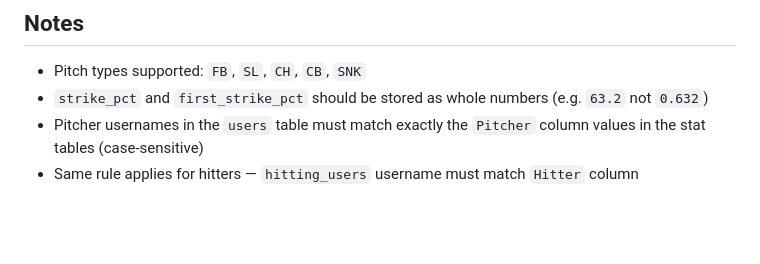
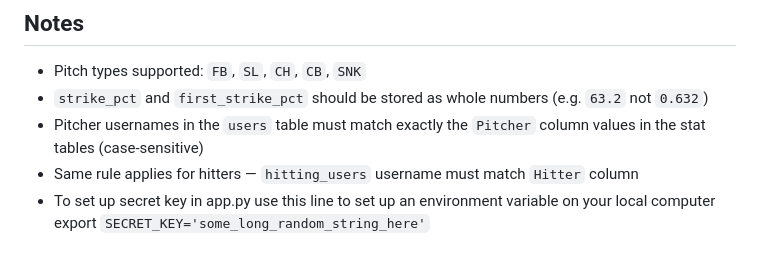
Before and after one commit to corinnefog/Portal-players, a Markdown page: README.md, the part around the change. GitHub-like rendering; blank space fills up the shorter version.

Commit message:
Update README with secret key setup instructions
Added instructions for setting up the secret key in app.py.

````diff
--- a/README.md
+++ b/README.md
@@ -139,3 +139,4 @@ Then open `http://127.0.0.1:5000` in your browser.
 - Pitcher usernames in the `users` table must match exactly the `Pitcher`
   column values in the stat tables (case-sensitive)
 - Same rule applies for hitters — `hitting_users` username must match `Hitter` column
+- To set up secret key in app.py use this line to set up an environment variable on your local computer export ```SECRET_KEY='some_long_random_string_here'```
````
